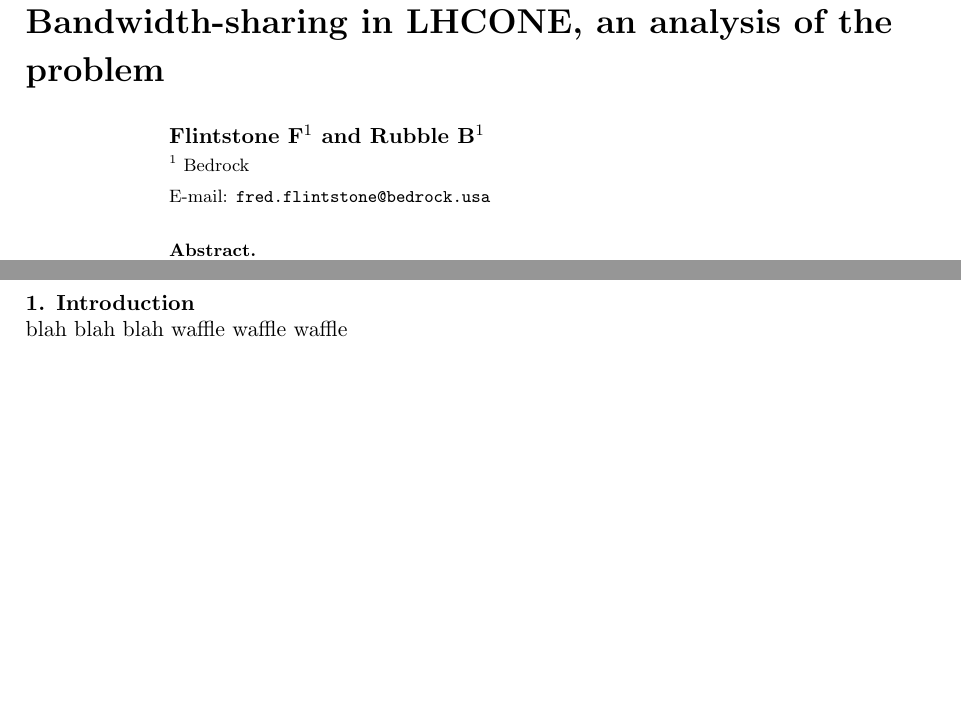
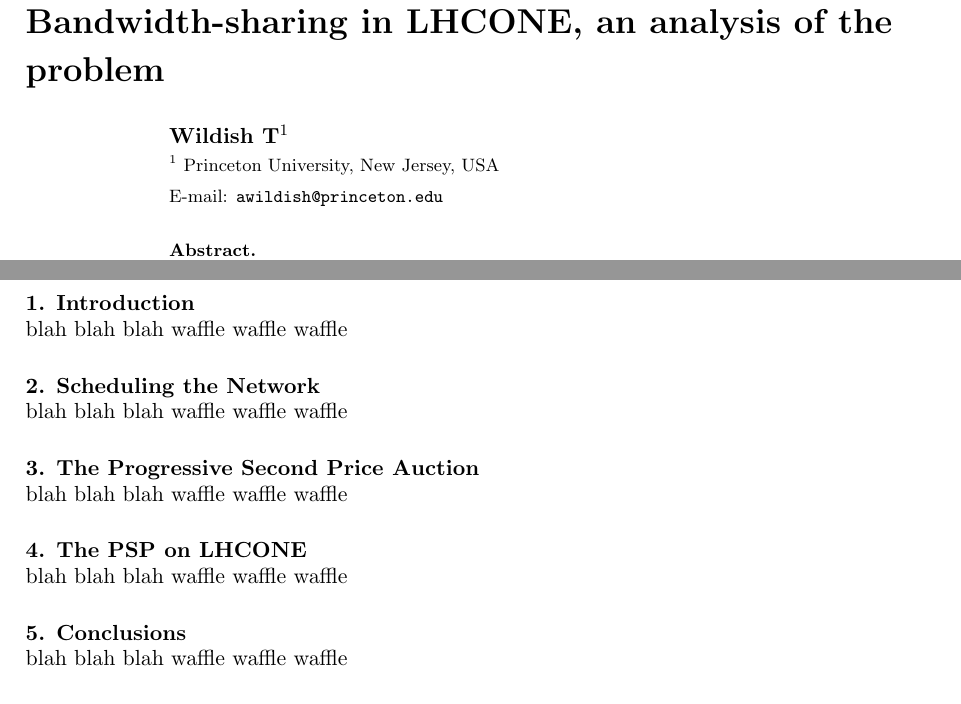
Before and after one commit to TonyWildish/P2P-Auction, a LaTeX document (Paper/Bandwidth-sharing in LHCONE: an analysis of the problem.tex, which reads Paper/section-2-scheduling-the-network.tex, Paper/section-3-the-progressive-second-price-auction.tex, Paper/section-4-the-PSP-on-LHCONE.tex): two parts of pages 1 and 2 of 2, joined at a grey line, cut so that both start at the same text, the shorter picture padded with empty space. Compiled offline with pdfLaTeX.

Commit message:
put the skeleton in place

```diff
--- a/Paper/Bandwidth-sharing in LHCONE: an analysis of the problem.tex
+++ b/Paper/Bandwidth-sharing in LHCONE: an analysis of the problem.tex
@@ -19,16 +19,21 @@
 \begin{document}
 \title{Bandwidth-sharing in LHCONE, an analysis of the problem}
 
-\author{Flintstone F$^1$ and Rubble B$^1$}
+\author{Wildish T$^1$}
 
-\address{$^1$ Bedrock}
+\address{$^1$ Princeton University, New Jersey, USA}
 
-\ead{fred.flintstone@bedrock.usa}
+\ead{awildish@princeton.edu}
 
 \input{section-0-abstract.tex}
 \input{section-1-introduction.tex}
-% \input{section-2-....tex}
-% \input{section-3-....tex}
+\input{section-2-scheduling-the-network.tex}
+\input{section-3-the-progressive-second-price-auction.tex}
+\input{section-4-the-PSP-on-LHCONE.tex}
+\input{section-5-conclusions.tex}
+% \input{section-4-....tex}
+% \input{section-4-....tex}
+% \input{section-4-....tex}
 % \input{section-4-....tex}
 
 \par
--- /dev/null
+++ b/Paper/section-2-scheduling-the-network.tex
@@ -0,0 +1,4 @@
+\section{Scheduling the Network}
+
+blah blah blah
+waffle waffle waffle
--- /dev/null
+++ b/Paper/section-3-the-progressive-second-price-auction.tex
@@ -0,0 +1,4 @@
+\section{The Progressive Second Price Auction}
+
+blah blah blah
+waffle waffle waffle
--- /dev/null
+++ b/Paper/section-4-the-PSP-on-LHCONE.tex
@@ -0,0 +1,4 @@
+\section{The PSP on LHCONE}
+
+blah blah blah
+waffle waffle waffle
--- /dev/null
+++ b/Paper/section-5-conclusions.tex
@@ -0,0 +1,4 @@
+\section{Conclusions}
+
+blah blah blah
+waffle waffle waffle
```
Also changed, not shown: 1 other file.
